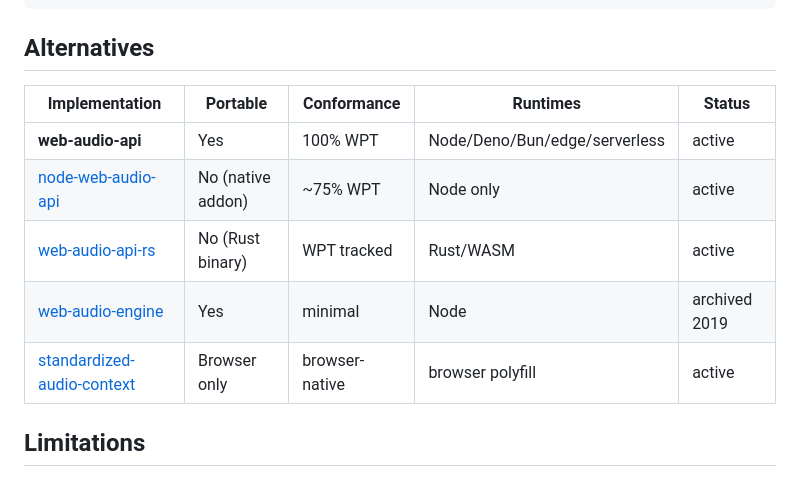
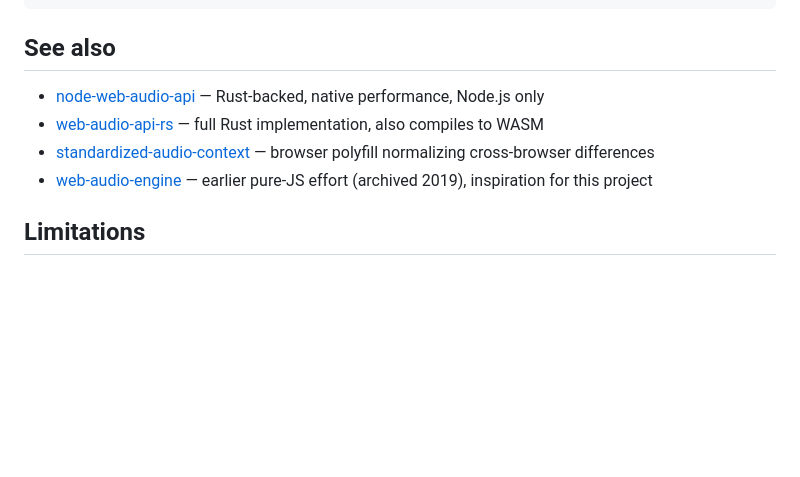
Before and after one commit to audiojs/web-audio-api, a Markdown page: README.md, the part around the change. Rendered like a GitHub page; blank space fills up the shorter version.

````diff
--- a/README.md
+++ b/README.md
@@ -73,15 +73,12 @@ test('gain halves amplitude', async () => {
 ```
 
 
-## Alternatives
+## See also
 
-| Implementation | Portable | Conformance | Runtimes | Status |
-|---|---|---|---|---|
-| **web-audio-api** | Yes | 100% WPT | Node/Deno/Bun/edge/serverless | active |
-| [node-web-audio-api](https://github.com/ircam-ismm/node-web-audio-api) | No (native addon) | ~75% WPT | Node only | active |
-| [web-audio-api-rs](https://github.com/orottier/web-audio-api-rs) | No (Rust binary) | WPT tracked | Rust/WASM | active |
-| [web-audio-engine](https://github.com/mohayonao/web-audio-engine) | Yes | minimal | Node | archived 2019 |
-| [standardized-audio-context](https://github.com/chrisguttandin/standardized-audio-context) | Browser only | browser-native | browser polyfill | active |
+- [node-web-audio-api](https://github.com/ircam-ismm/node-web-audio-api) — Rust-backed, native performance, Node.js only
+- [web-audio-api-rs](https://github.com/orottier/web-audio-api-rs) — full Rust implementation, also compiles to WASM
+- [standardized-audio-context](https://github.com/chrisguttandin/standardized-audio-context) — browser polyfill normalizing cross-browser differences
+- [web-audio-engine](https://github.com/mohayonao/web-audio-engine) — earlier pure-JS effort (archived 2019), inspiration for this project
 
 ## Limitations
 
````
